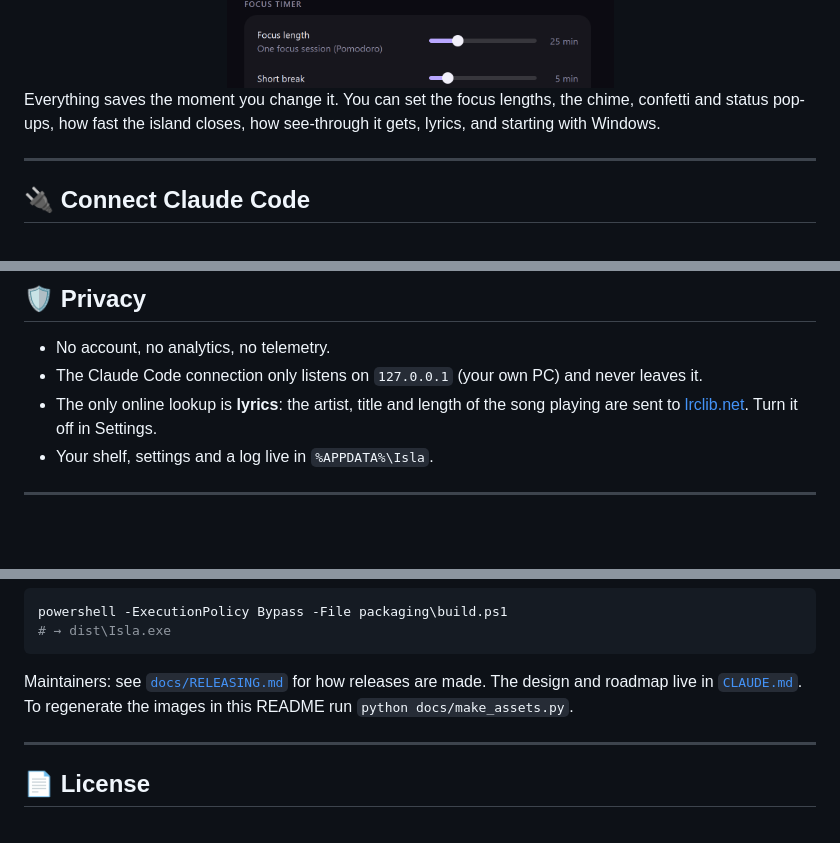
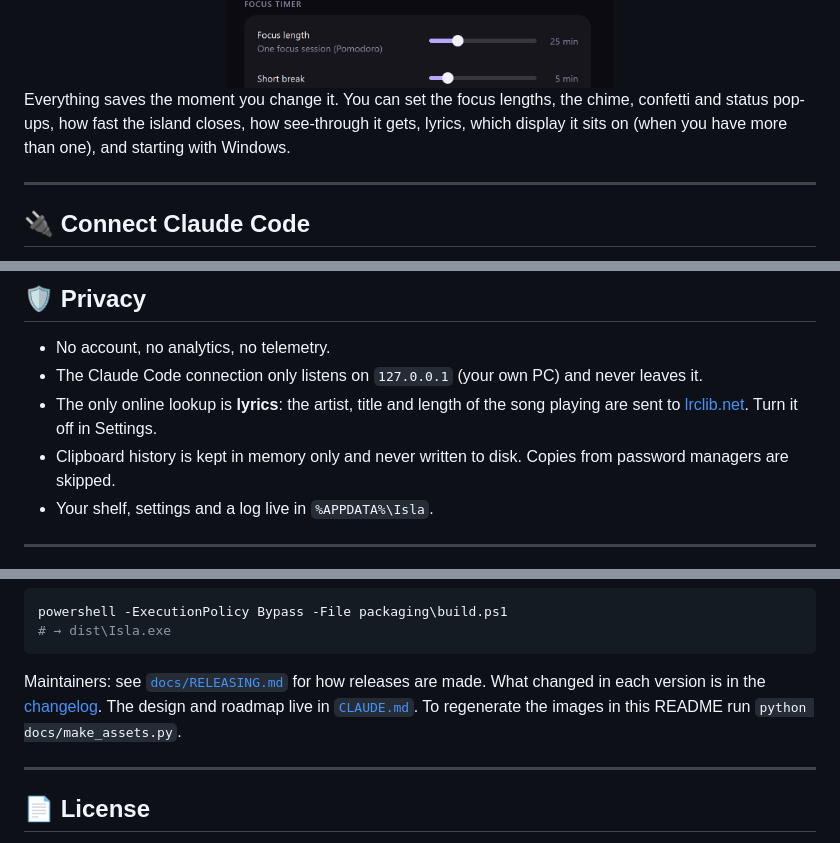
Before and after one commit to MszBen/Isla-Dynamic-Island, a Markdown page: README.md, 3 parts joined by grey strips. GitHub-like rendering; folded sections open; blank space fills up the shorter version.

````diff
--- a/README.md
+++ b/README.md
@@ -123,7 +138,7 @@ Every button also has a hover hint, so you can't get lost.
 <br>
 <div align="center"><img src="docs/assets/settings.png" alt="Settings window" width="420"></div>
 
-Everything saves the moment you change it. You can set the focus lengths, the chime, confetti and status pop-ups, how fast the island closes, how see-through it gets, lyrics, and starting with Windows.
+Everything saves the moment you change it. You can set the focus lengths, the chime, confetti and status pop-ups, how fast the island closes, how see-through it gets, lyrics, which display it sits on (when you have more than one), and starting with Windows.
 </details>
 
 ---
@@ -143,6 +158,7 @@ Isla adds a small relay to Claude Code's hooks in `~/.claude/settings.json` (a b
 - No account, no analytics, no telemetry.
 - The Claude Code connection only listens on `127.0.0.1` (your own PC) and never leaves it.
 - The only online lookup is **lyrics**: the artist, title and length of the song playing are sent to [lrclib.net](https://lrclib.net). Turn it off in Settings.
+- Clipboard history is kept in memory only and never written to disk. Copies from password managers are skipped.
 - Your shelf, settings and a log live in `%APPDATA%\Isla`.
 
 ---
@@ -192,7 +208,7 @@ powershell -ExecutionPolicy Bypass -File packaging\build.ps1
 # → dist\Isla.exe
 ```
 
-Maintainers: see [`docs/RELEASING.md`](docs/RELEASING.md) for how releases are made. The design and roadmap live in [`CLAUDE.md`](CLAUDE.md). To regenerate the images in this README run `python docs/make_assets.py`.
+Maintainers: see [`docs/RELEASING.md`](docs/RELEASING.md) for how releases are made. What changed in each version is in the [changelog](CHANGELOG.md). The design and roadmap live in [`CLAUDE.md`](CLAUDE.md). To regenerate the images in this README run `python docs/make_assets.py`.
 
 ---
 
````
Also changed, not shown: other parts of README.md (+19 -4 lines), docs/assets/clips-search.png (added), docs/assets/clips.png (added), 1 other file.
